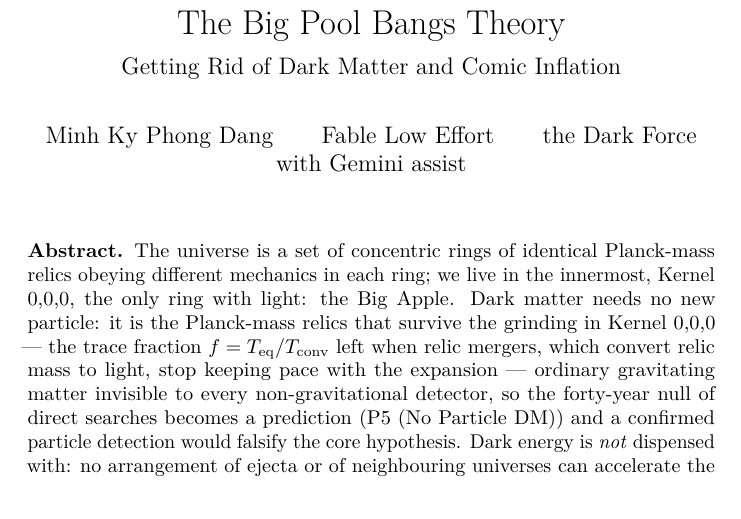
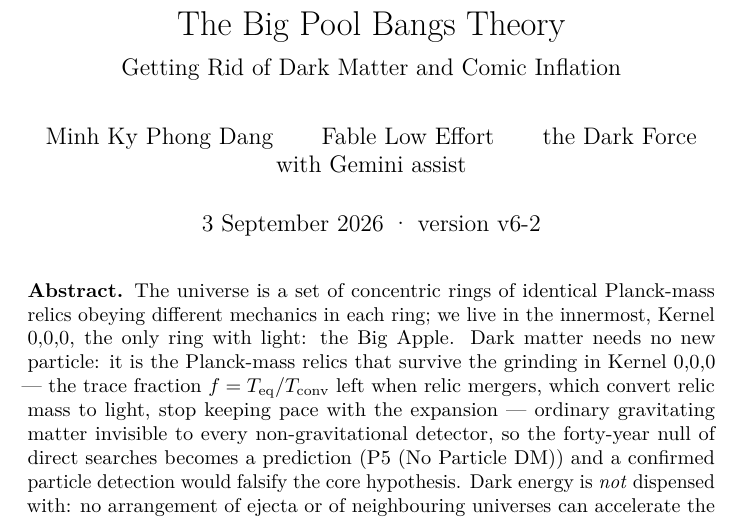
Before and after one commit to AIMFIRST-VN/big001, a LaTeX document (big-pool-bangs.tex): part of page 1 of 64, cut so that both start at the same text. Compiled offline with pdfLaTeX.

Commit message:
Title page: date and version tag
Co-Authored-By: Claude Fable 5.1 <noreply@anthropic.com>

```diff
--- a/big-pool-bangs.tex
+++ b/big-pool-bangs.tex
@@ -78,7 +78,7 @@
 \subtitle{Getting Rid of Dark Matter and Comic Inflation}
 \author{Minh Ky Phong Dang \and Fable Low Effort \and the Dark
 Force \and with Gemini assist}
-\date{}
+\date{3 September 2026 · version v6-2}
 
 \begin{document}
 \maketitle
```
Also changed, not shown: big-pool-bangs.md (+1 -0 lines), big-pool-bangs.pdf.
